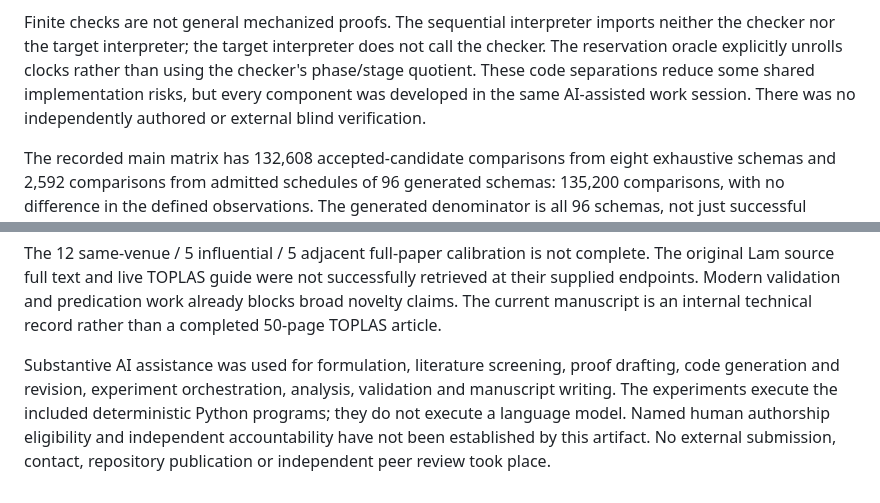
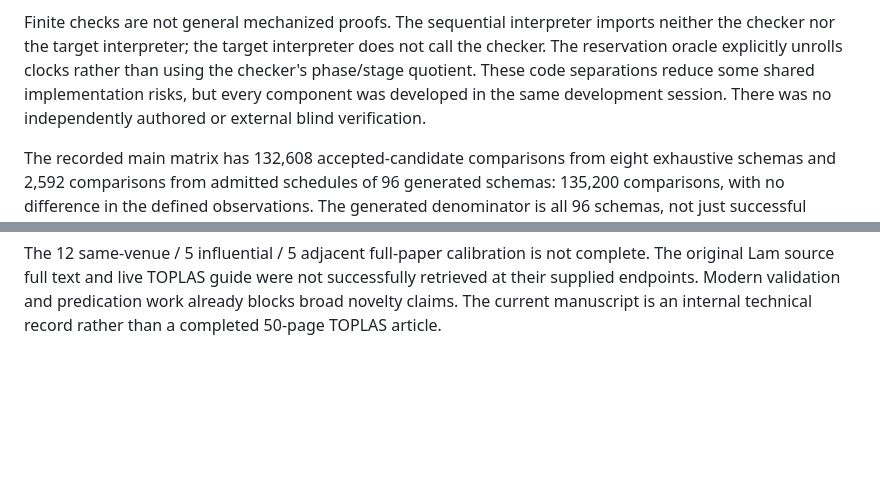
Before and after one commit to Haoyi-Zhang/ModuloSemantics-code, a Markdown page: README.md, 2 parts joined by grey strips. GitHub-like rendering; blank space fills up the shorter version.

Commit message:
Update current research artifact materials

```diff
--- a/README.md
+++ b/README.md
@@ -98,7 +98,7 @@ imports neither the checker nor the target interpreter; the target interpreter
 does not call the checker. The reservation oracle explicitly unrolls clocks
 rather than using the checker's phase/stage quotient. These code separations
 reduce some shared implementation risks, but every component was developed in
-the same AI-assisted work session. There was no independently authored or
+the same development session. There was no independently authored or
 external blind verification.
 
 The recorded main matrix has 132,608 accepted-candidate comparisons from eight
@@ -240,11 +240,3 @@ complete. The original Lam source full text and live TOPLAS guide were not
 successfully retrieved at their supplied endpoints. Modern validation and
 predication work already blocks broad novelty claims. The current manuscript
 is an internal technical record rather than a completed 50-page TOPLAS article.
-
-Substantive AI assistance was used for formulation, literature screening,
-proof drafting, code generation and revision, experiment orchestration,
-analysis, validation and manuscript writing. The experiments execute the
-included deterministic Python programs; they do not execute a language model.
-Named human authorship eligibility and independent accountability have not
-been established by this artifact. No external submission, contact, repository
-publication or independent peer review took place.
```
